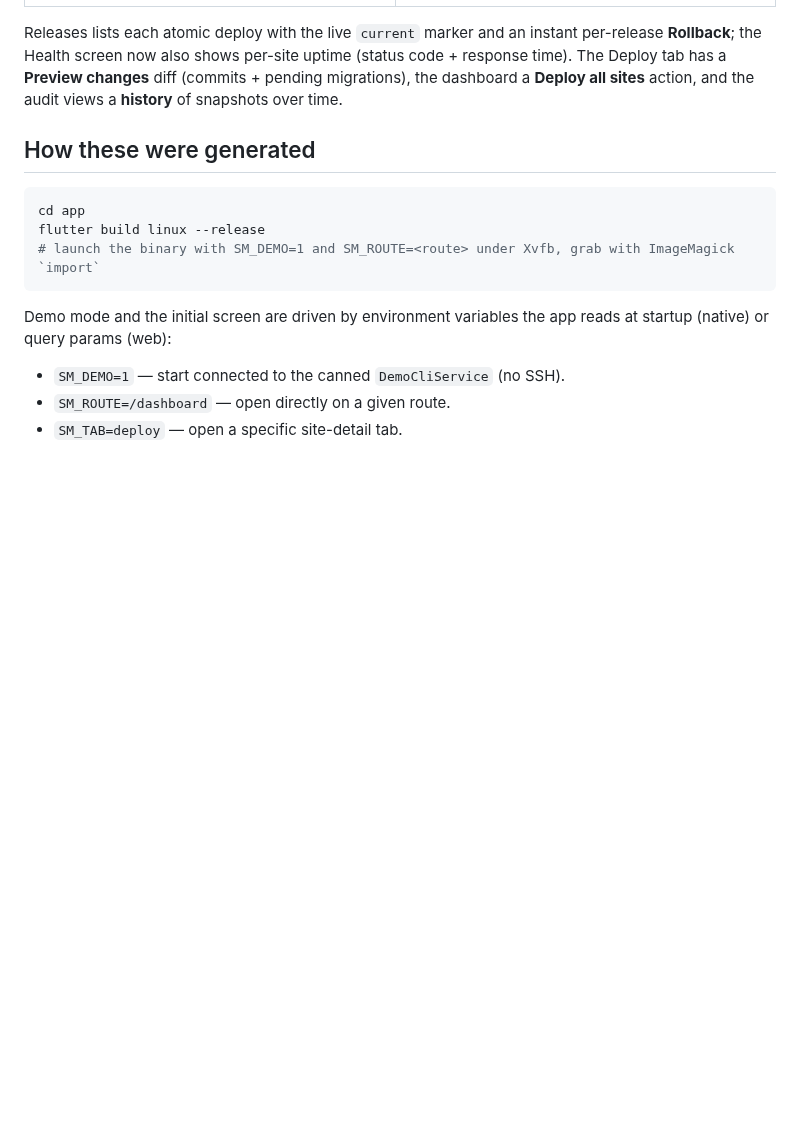
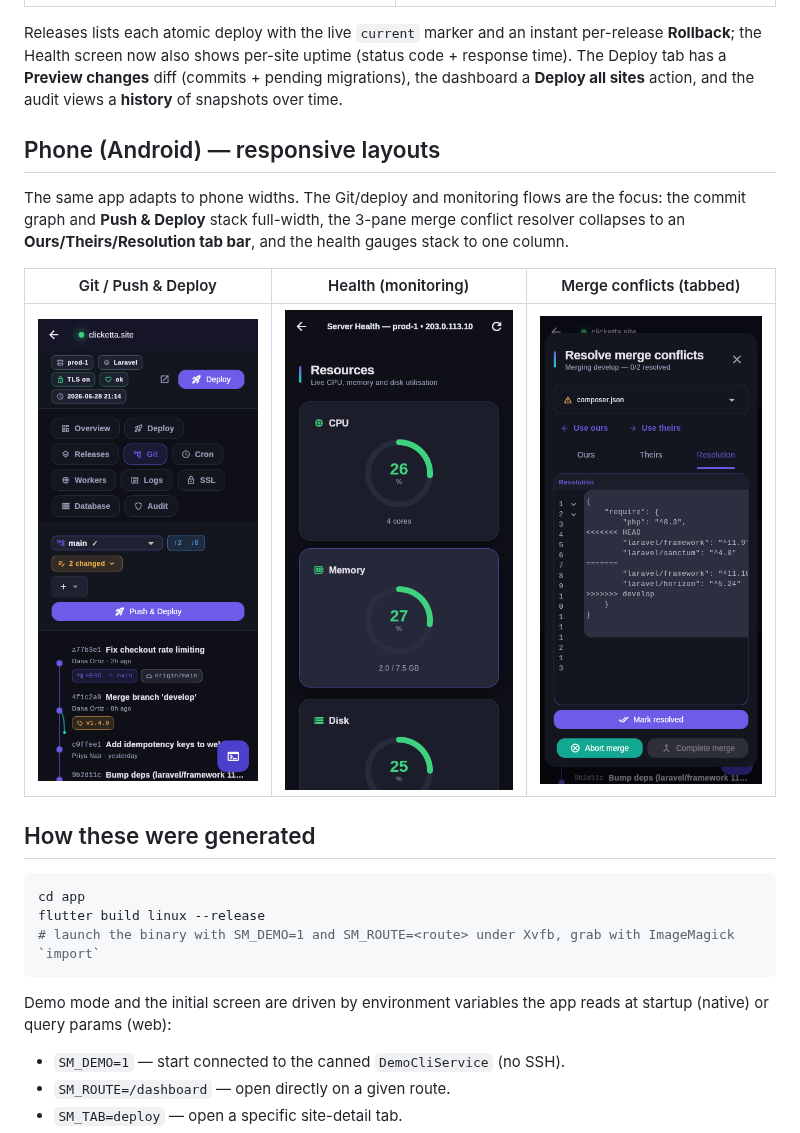
Before and after one commit to regnatech/server-manager, a Markdown page: docs/screenshots/README.md, the part around the change. Drawn GitHub-style; pictures changed too: docs/screenshots/17-phone-git.png (added), docs/screenshots/18-phone-health.png (added), docs/screenshots/19-phone-merge.png (added); blank space fills up the shorter version.

Commit message:
Add phone (responsive) screenshots: git, health, merge tabs
Co-Authored-By: Claude Opus 4.8 <noreply@anthropic.com>
Claude-Session: https://claude.ai/code/session_014SAkRiggDwfXRUAhogKMJ4

````diff
--- a/docs/screenshots/README.md
+++ b/docs/screenshots/README.md
@@ -43,6 +43,17 @@ per-release **Rollback**; the Health screen now also shows per-site uptime
 (commits + pending migrations), the dashboard a **Deploy all sites** action, and
 the audit views a **history** of snapshots over time.
 
+## Phone (Android) — responsive layouts
+
+The same app adapts to phone widths. The Git/deploy and monitoring flows are the
+focus: the commit graph and **Push & Deploy** stack full-width, the 3-pane merge
+conflict resolver collapses to an **Ours/Theirs/Resolution tab bar**, and the
+health gauges stack to one column.
+
+| Git / Push & Deploy | Health (monitoring) | Merge conflicts (tabbed) |
+|---|---|---|
+| ![phone-git](17-phone-git.png) | ![phone-health](18-phone-health.png) | ![phone-merge](19-phone-merge.png) |
+
 ## How these were generated
 
 ```bash
````
